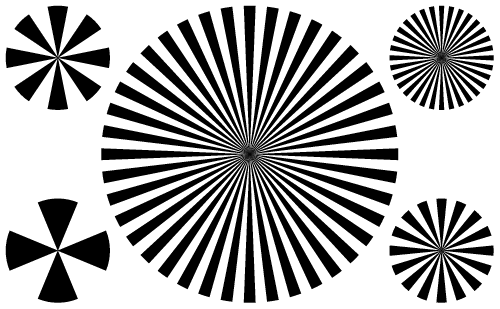
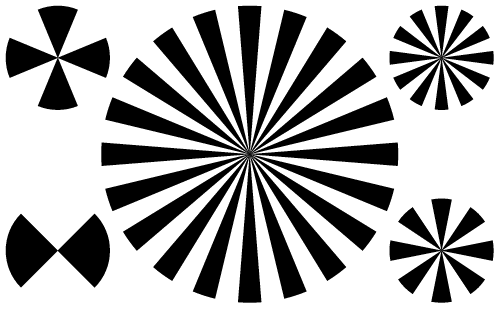
Before and after one commit to teresi/camera_calibration_board, a LaTeX document (siemens/siemens_star.tex): part of the page, cut at the place of the change. Compiled offline with pdfLaTeX.

Commit message:
reduce number of spokes due to low resolution

```diff
--- a/siemens/siemens_star.tex
+++ b/siemens/siemens_star.tex
@@ -106,15 +106,15 @@
 
 % MAGIC: experimental number of spokes, depends on capabilities of CNC, 45 is a commount count
 % TODO: calculate radius & position based on paperwidth & paperheight
-\siemenstar{\radius}{40}{\cx}{\cy}
+\siemenstar{\radius}{20}{\cx}{\cy}
 
 % fill the corners with smaller stars to fill the space and help us align the drawing to the card in the CNC bed
 % MAGIC: experimental number of spokes, depends on capabilities of CNC
 % TODO: calculate radius & position based on paperwidth & paperheight
-\siemenstar{9}{4}{10}{10}
-\siemenstar{9}{8}{10}{\height-10}
-\siemenstar{9}{16}{\width-10}{10}
-\siemenstar{9}{32}{\width-10}{\height-10}
+\siemenstar{9}{2}{10}{10}
+\siemenstar{9}{4}{10}{\height-10}
+\siemenstar{9}{8}{\width-10}{10}
+\siemenstar{9}{12}{\width-10}{\height-10}
 
 % MAGIC draw a white circle so that it's easier to print on paper
 %\filldraw[white] (\paperW/2, \paperH/2) circle (0.1pt);
```
